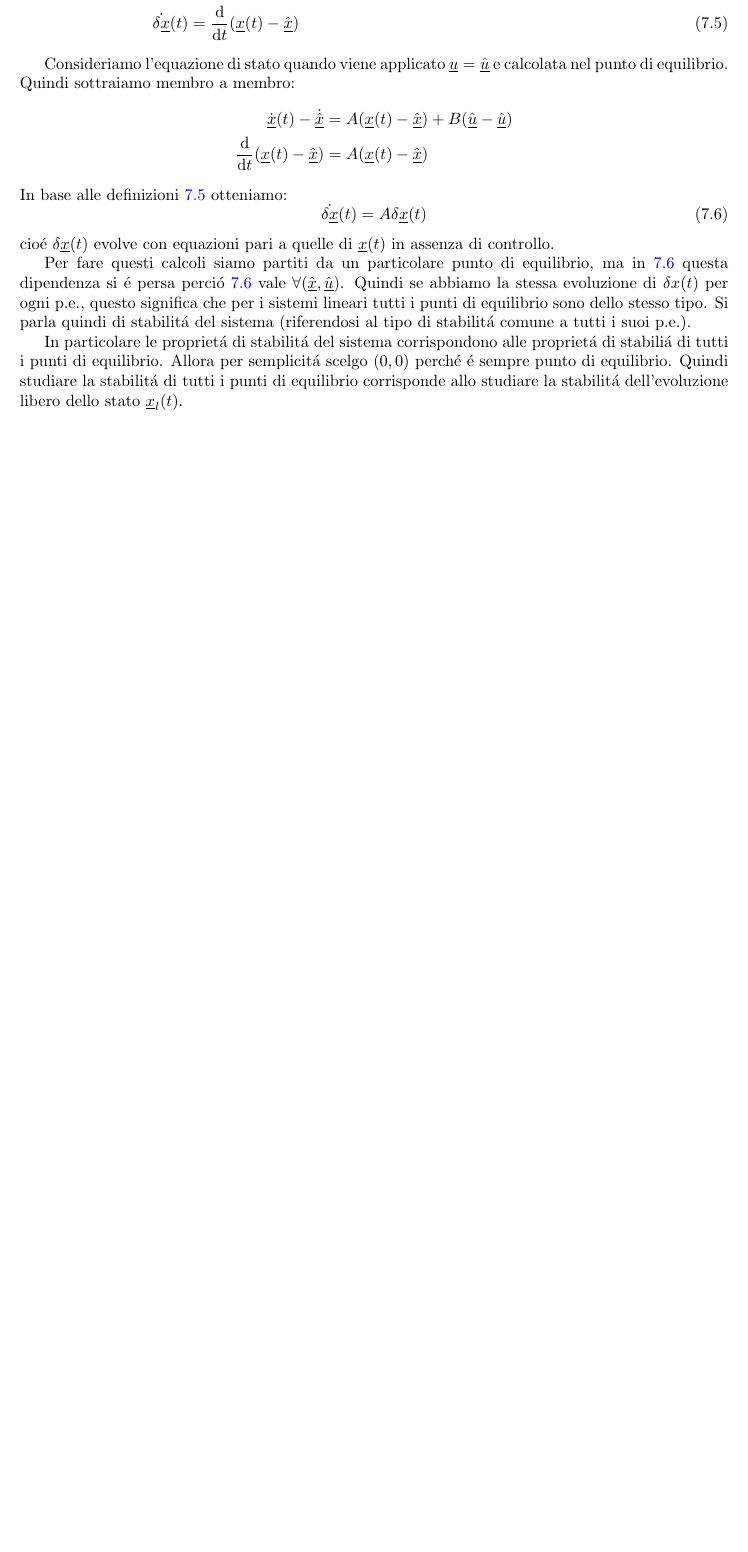
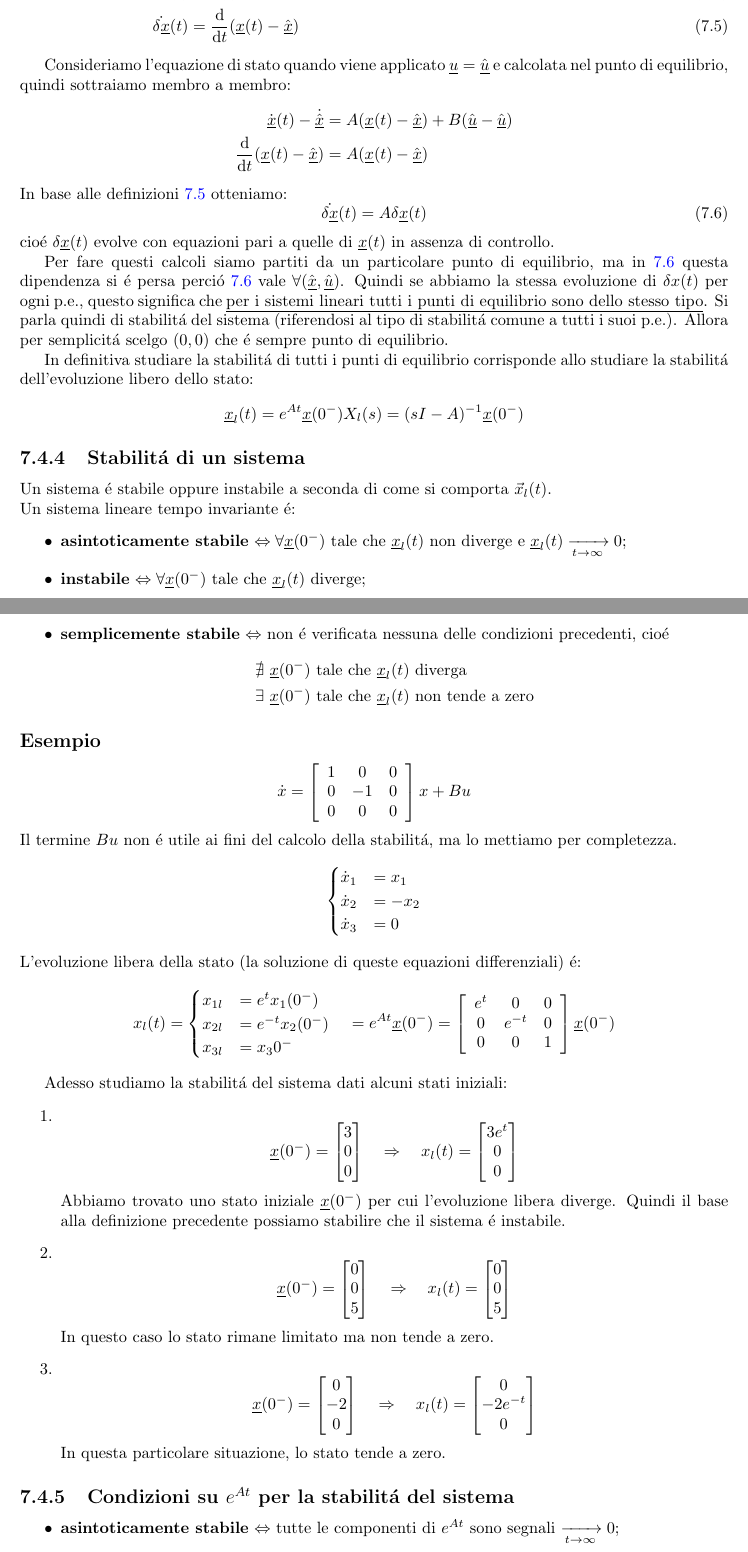
Before and after one commit to andregri/tds, a LaTeX document (main.tex, which reads section/punti_equilibrio.tex): part of page 61 of 64 before the commit and two parts of pages 60 and 61 of 65 after it, the two joined at a grey line, cut so that both start at the same text, the shorter picture padded with empty space. The pictures show the PDF file main.pdf that the author committed with the source.

Commit message:
condizioni stabilita sistema con esempi

```diff
--- a/section/punti_equilibrio.tex
+++ b/section/punti_equilibrio.tex
@@ -61,7 +61,7 @@
 
 		Cerchiamo di capire la tipologia di questo punto di equilibrio e per questo fissiamo l'ingresso (l'acqua fornita dal rubinetto) al valore di equilibrio $ u(t) = \hat u $:
 		\begin{itemize}
-			\item se aggiungiamo acqua dall'esterno superando il livello di equilibrio $ h(t) > \hat h $, dalla condizione di punto di equilibrio \ref{es_condizione_pe} otteniamo che $ E \sqrt{2gh(t)} > \hat u $. Allora dall'equazione di stato ricaviamo $ S \dot h(t) = \hat u - E \sqrt{2gh(t)} < 0 $, cio\'e che il livello dell'acqua scende tornando subito al punto di equilibrio $ (\hat u, \hat h) $;
+			\item se aggiungiamo acqua dall'esterno superando il livello di equilibrio $ h(t) > \hat h $, dalla condizione di punto di equilibrio \ref{es_condizione_pe} otteniamo che $ E \sqrt{2gh(t)} > \hat u $. Allora dall'equazione di stato ricaviamo $ S \dot h(t) = \hat u - E \sqrt{2gh(t)} < 0 $, la derivata \'e negativa, cio\'e che il livello dell'acqua scende tornando subito al punto di equilibrio $ (\hat u, \hat h) $;
 			\item se togliamo dell'acqua dalla vasca $ h(t) < \hat h $, allora $ \dot h(t) > 0 $, cio\'e il livello risale tornando al punto di equilibrio di partenza $ (\hat u, \hat h) $.
 		\end{itemize}
 		Deduciamo che si tratta di un punto di equilibrio asintoticamente stabile.
@@ -90,6 +90,75 @@
 		\end{equation}
 		cio\'e $ \delta \underline x(t) $ evolve con equazioni pari a quelle di $ \underline x(t) $ in assenza di controllo.
 
-		Per fare questi calcoli siamo partiti da un particolare punto di equilibrio, ma in \ref{eq:evoluzione_scostamento} questa dipendenza si \'e persa perci\'o \ref{eq:evoluzione_scostamento} vale $ \forall (\pe x, \pe u) $. Quindi se abbiamo la stessa evoluzione di $ \delta x(t) $ per ogni p.e., questo significa che per i sistemi lineari tutti i punti di equilibrio sono dello stesso tipo. Si parla quindi di stabilit\'a del sistema (riferendosi al tipo di stabilit\'a comune a tutti i suoi p.e.).
+		Per fare questi calcoli siamo partiti da un particolare punto di equilibrio, ma in \ref{eq:evoluzione_scostamento} questa dipendenza si \'e persa perci\'o \ref{eq:evoluzione_scostamento} vale $ \forall (\pe x, \pe u) $. Quindi se abbiamo la stessa evoluzione di $ \delta x(t) $ per ogni p.e., questo significa che \underline{per i sistemi lineari tutti i punti di equilibrio sono dello stesso tipo}. Si parla quindi di stabilit\'a del sistema (riferendosi al tipo di stabilit\'a comune a tutti i suoi p.e.). Allora per semplicit\'a scelgo $ (0,0) $ che \'e sempre punto di equilibrio.
 
-		In particolare le propriet\'a di stabilit\'a del sistema corrispondono alle propriet\'a di stabili\'a di tutti i punti di equilibrio. Allora per semplicit\'a scelgo $ (0,0) $ perch\'e \'e sempre punto di equilibrio. Quindi studiare la stabilit\'a di tutti i punti di equilibrio corrisponde allo studiare la stabilit\'a dell'evoluzione libero dello stato $ \underline x_l(t) $.
+		In definitiva studiare la stabilit\'a di tutti i punti di equilibrio corrisponde allo studiare la stabilit\'a dell'evoluzione libero dello stato:
+		\begin{align*}
+			\underline x_l(t) = e^{At} \underline x(0^-)
+			X_l(s) = (sI-A)^{-1} \underline x(0^-)
+		\end{align*}
+
+	\subsection{Stabilit\'a di un sistema}
+		Un sistema \'e stabile oppure instabile a seconda di come si comporta $ \vec x_l(t) $.\\
+		Un sistema lineare tempo invariante \'e:
+		\begin{itemize}
+			\item
+				\textbf{asintoticamente stabile} $ \Leftrightarrow  \forall \underline x(0^-)\ \text{tale che}\ \underline x_l(t) $ non diverge e $ \underline x_l(t) \xrightarrow[t \rightarrow \infty]{} 0 $;
+			\item
+				\textbf{instabile} $ \Leftrightarrow  \forall \underline x(0^-)\ \text{tale che}\ \underline x_l(t) $ diverge;
+			\item
+				\textbf{semplicemente stabile} $ \Leftrightarrow $ non \'e verificata nessuna delle condizioni precedenti, cio\'e
+				\begin{align*}
+					&\nexists\ \underline x(0^-)\ \text{tale che}\ \underline x_l(t)\ \text{diverga}\\
+					&\exists\ \underline x(0^-)\ \text{tale che}\ \underline x_l(t)\ \text{non tende a zero}
+				\end{align*}
+		\end{itemize}
+
+	\subsection*{Esempio}
+		\begin{equation*}
+			\dot x = \matThree{1}{0}{0}{0}{-1}{0}{0}{0}{0} x + Bu
+		\end{equation*}
+		Il termine $ Bu $ non \'e utile ai fini del calcolo della stabilit\'a, ma lo mettiamo per completezza.
+		\[
+			\begin{cases}
+				\dot x_1 &= x_1\\
+				\dot x_2 &= -x_2\\
+				\dot x_3 &= 0
+			\end{cases}
+		\]
+		L'evoluzione libera della stato (la soluzione di queste equazioni differenziali) \'e:
+		\[
+			x_l(t) =
+			\begin{cases}
+				x_{1l} &= e^t x_1(0^-)\\
+				x_{2l} &= e^{-t} x_2(0^-)\\
+				x_{3l} &= x_3{0^-}
+			\end{cases}
+			\quad = e^{At} \underline x(0^-) = \matThree{e^t}{0}{0}{0}{e^{-t}}{0}{0}{0}{1} \underline x(0^-)
+		\]
+
+		Adesso studiamo la stabilit\'a del sistema dati alcuni stati iniziali:
+		\begin{enumerate}
+			\item
+				\[ \underline x(0^-) = \begin{bmatrix} 3\\ 0\\ 0 \end{bmatrix} \quad \Rightarrow \quad x_l(t) = \begin{bmatrix} 3e^t\\ 0\\ 0 \end{bmatrix} \]
+				Abbiamo trovato uno stato iniziale $ \underline x(0^-) $ per cui l'evoluzione libera diverge. Quindi il base alla definizione precedente possiamo stabilire che il sistema \'e instabile.
+			\item
+				\[ \underline x(0^-) = \begin{bmatrix} 0\\ 0\\ 5 \end{bmatrix} \quad \Rightarrow \quad x_l(t) = \begin{bmatrix} 0\\ 0\\ 5 \end{bmatrix} \]
+				In questo caso lo stato rimane limitato ma non tende a zero.
+			\item
+				\[ \underline x(0^-) = \begin{bmatrix} 0\\ -2\\ 0 \end{bmatrix} \quad \Rightarrow \quad x_l(t) = \begin{bmatrix} 0\\ -2e^{-t}\\ 0 \end{bmatrix} \]
+				In questa particolare situazione, lo stato tende a zero.
+		\end{enumerate}
+
+	\subsection{Condizioni su $ e^{At} $ per la stabilit\'a del sistema}
+		\begin{itemize}
+			\item
+				\textbf{asintoticamente stabile} $ \Leftrightarrow $ tutte le componenti di $ e^{At} $ sono segnali $ \xrightarrow[t \rightarrow \infty]{} 0 $;
+			\item
+				\textbf{instabile} $ \Leftrightarrow $ esiste una componente di $ e^{At} $ che sia un segnale divergente;
+			\item
+				\textbf{semplicemente stabile} $ \Leftrightarrow $ non esistono componenti di $ e^{At} $ divergenti, ma esiste almeno una componente che sia un segnale semplicemente stabile (limitato ma che non tende a zero).
+		\end{itemize}
+
+		Poich\'e gli elementi di $ (sI-A)^{-1} $ sono le trasformate di Laplace dei corrispondenti elementi di $ e^{At} $, il sistema \'e:
+		\begin{itemize}
@@ -95,0 +171,4 @@
+		\end{itemize}
+
+	\subsection*{Esempio}
+		\[ \dot x =
@@ -96 +189,30 @@
+				0 & \frac{1}{s+1} & 0\\
+				0 & 0 & \frac{1}{s}
+			\end{bmatrix}
+		\]
+		Il primo termini della matrice ha una radice a $ \Re > 0 $ quindi il sistema \'e instabile.
+
+	\subsection*{Esempio}
+		\[ \dot x =
+			\begin{bmatrix}
+				0 & 0\\
+				0 & 0
+			\end{bmatrix} x = \begin{bmatrix} 0\\ 0 \end{bmatrix}
+		\]
+		Qualunque stato iniziale \'e punto di equilibrio per il sistema, che quindi non possono essere isolati. Questo sistema allora non pu\'o essere asintoticamente stabile.
+		\[ e^{At} =
+			\begin{bmatrix} e^{0t} & 0\\ 0 & e^{0t} \end{bmatrix} =
+			\begin{bmatrix} 1 & 0\\ 0 & 1\\ \end{bmatrix} \qquad
+			(sI-A)^{-1} = \begin{bmatrix} \frac{1}{s} & 0\\ 0 & \frac{1}{s} \end{bmatrix}
+		\]
+		Le radici del denominatore sono tutte a $ \Re = 0 $ con molteplicit\'a 1. Allora il sistema \'e semplicemente stabile.
+
+	\subsection*{Esempio}
+		\[
+			\dot x = \begin{bmatrix} 0 & 1\\ 0 & 0 \end{bmatrix} x
+		\]
+		\[
+			(sI-A)^{-1} = \begin{bmatrix} s & -1\\ 0 & s \end{bmatrix} = \begin{bmatrix} \frac{1}{s} & \frac{1}{s^2}\\ 0 & \frac{1}{s} \end{bmatrix}
+		\]
+		Il sistema \'e instabile perch\'e esiste una radice con molteplicit\'a 2.
 \end{document}
```
Also changed, not shown: command/math.tex (+3 -0 lines), main.tex (+1 -2 lines), section/riepilogo_trasf_laplace.tex (+1 -1 lines), main.pdf, section/punti_equilibrio.tex (24 more changed lines).
